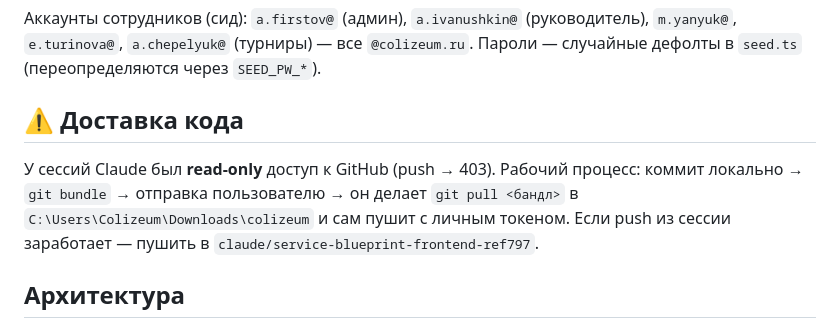
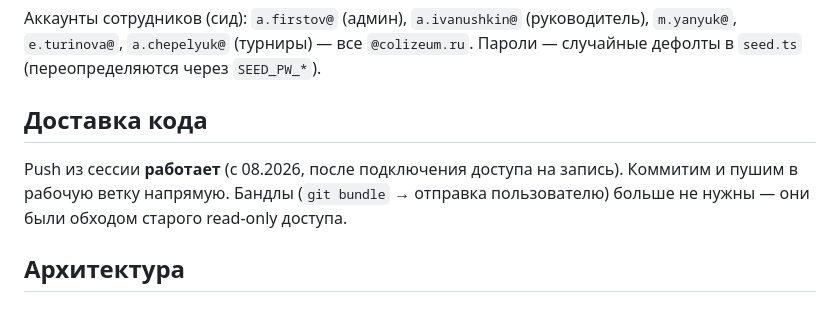
Before and after one commit to ArturFirstow/Colizeum__CRM, a Markdown page: CLAUDE.md, the part around the change. GitHub-like rendering.

Commit message:
CLAUDE.md: push из сессии работает, бандлы больше не нужны
Co-Authored-By: Claude Opus 5 <noreply@anthropic.com>
Claude-Session: https://claude.ai/code/session_01QZy8BFRScHuTssFyfGSFX1

```diff
--- a/CLAUDE.md
+++ b/CLAUDE.md
@@ -72,9 +72,9 @@ npm run dev               # http://localhost:3000
 
 Аккаунты сотрудников (сид): `a.firstov@` (админ), `a.ivanushkin@` (руководитель), `m.yanyuk@`, `e.turinova@`, `a.chepelyuk@` (турниры) — все `@colizeum.ru`. Пароли — случайные дефолты в `seed.ts` (переопределяются через `SEED_PW_*`).
 
-## ⚠️ Доставка кода
+## Доставка кода
 
-У сессий Claude был **read-only** доступ к GitHub (push → 403). Рабочий процесс: коммит локально → `git bundle` → отправка пользователю → он делает `git pull <бандл>` в `C:\Users\Colizeum\Downloads\colizeum` и сам пушит с личным токеном. Если push из сессии заработает — пушить в `claude/service-blueprint-frontend-ref797`.
+Push из сессии **работает** (с 08.2026, после подключения доступа на запись). Коммитим и пушим в рабочую ветку напрямую. Бандлы (`git bundle` → отправка пользователю) больше не нужны — они были обходом старого read-only доступа.
 
 ## Архитектура
 
```
